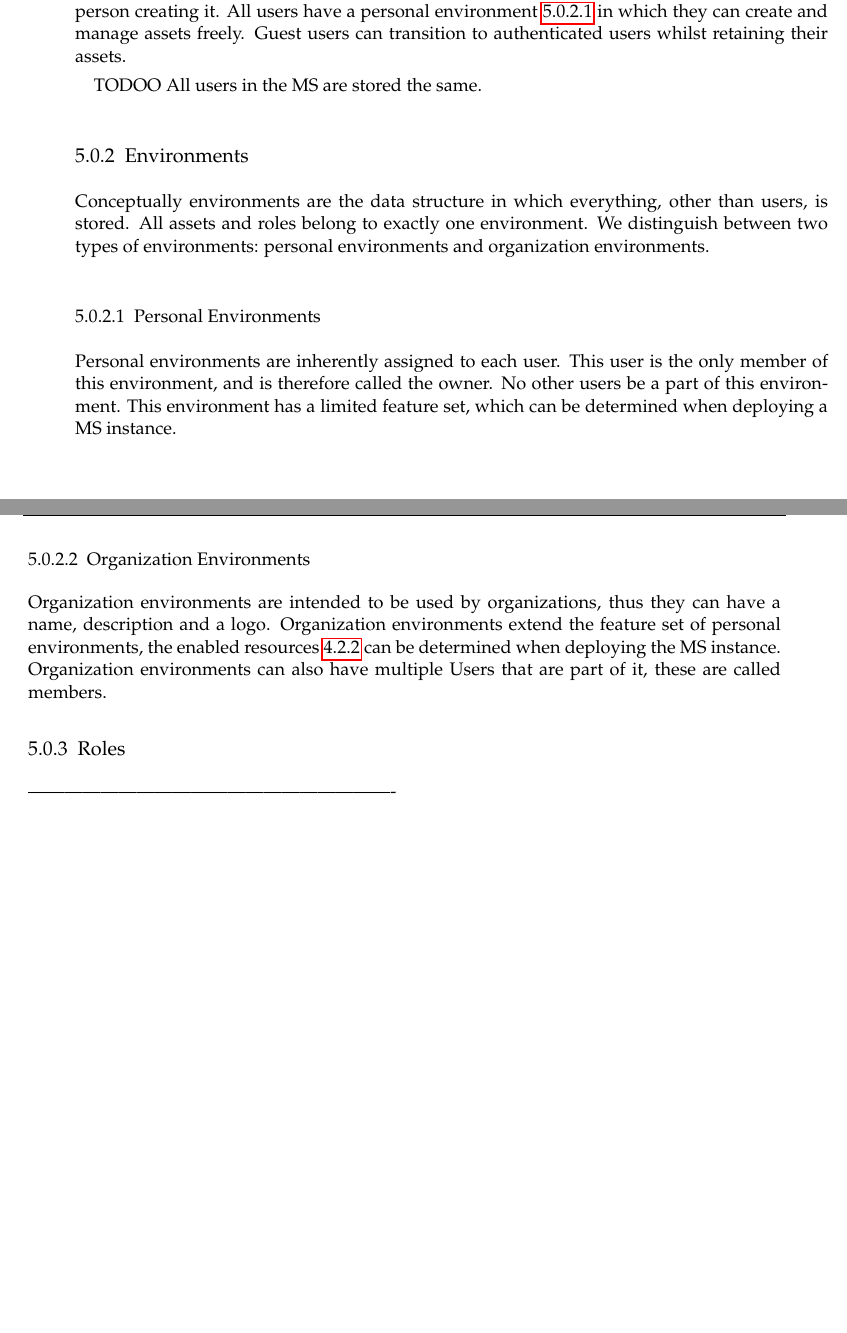
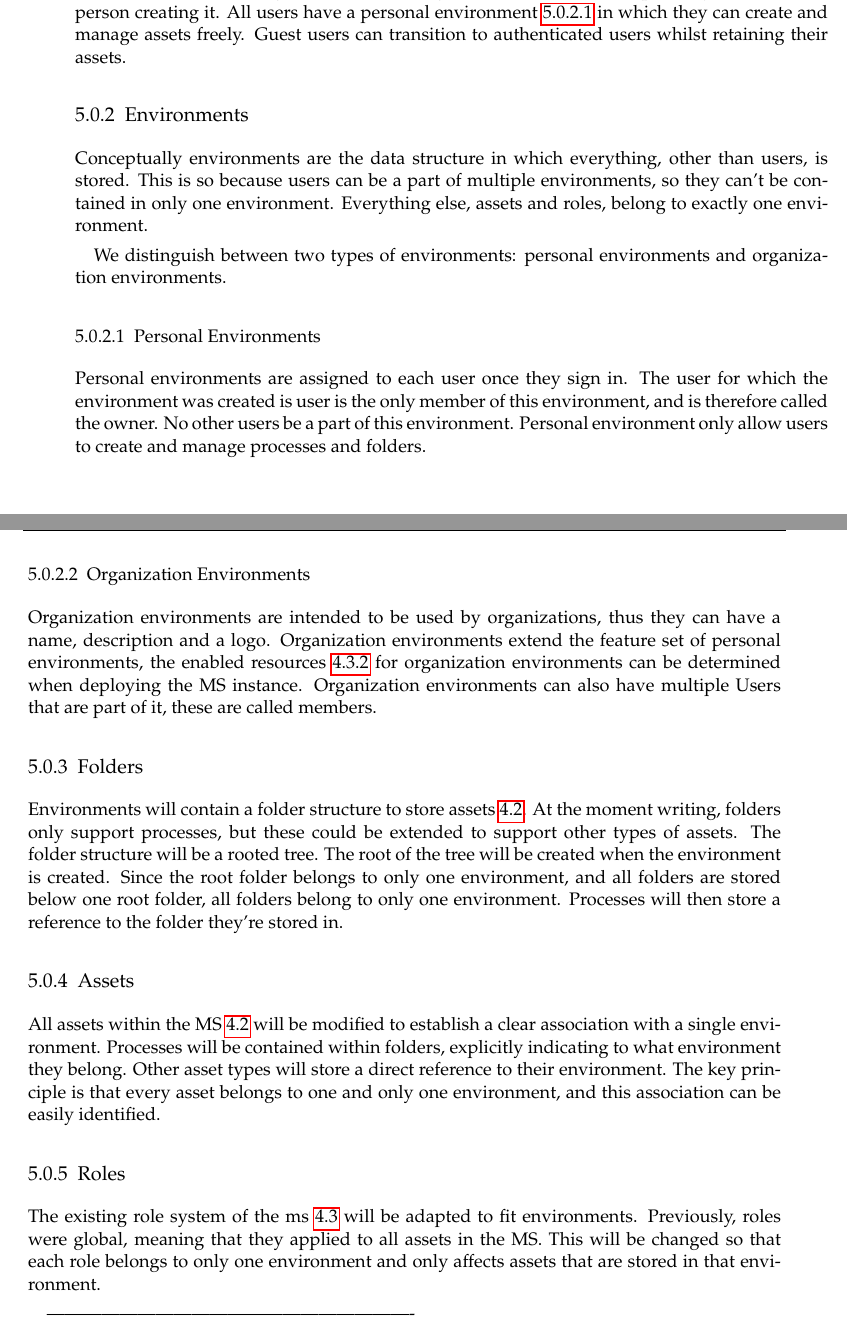
Before and after one commit to FelipeTrost/bachelorthesis, a LaTeX thesis (thesis-document/main.tex, which reads thesis-document/content/03_concept_and_design.tex): two parts of pages 20 and 21 of 34, joined at a grey line, cut so that both start at the same text, the shorter picture padded with empty space. Compiled offline with pdfLaTeX.

Commit message:
changes Wed Aug 14 08:07:38 PM CEST 2024

```diff
--- a/thesis-document/content/03_concept_and_design.tex
+++ b/thesis-document/content/03_concept_and_design.tex
@@ -25,9 +26,6 @@ in which they can create and manage assets freely.
 Guest users can transition to authenticated users whilst retaining their assets.
 
 
-TODOO
-All users in the MS are stored the same.
-
 %TODO: say what guests can do?
 
 % NOTE: I think this goes in implementation
@@ -40,19 +38,24 @@ All users in the MS are stored the same.
 
 Conceptually environments are the data structure in which everything, other than users, is
 stored.
-All assets and roles belong to exactly one environment.
+This is so because users can be a part of multiple environments, so they can't be
+contained in only one environment.
+Everything else, assets and roles, belong to exactly one environment.
+
+
 We distinguish between two types of environments: personal environments and organization
 environments.
 
 \subsubsection{Personal Environments}
 \label{cha:conceptanddesign:environments:personal}
 
-Personal environments are inherently assigned to each user.
+Personal environments are assigned to each user once they sign in.
 %NOTE: remove the part with owner
-This user is the only member of this environment, and is therefore called the owner.
+The user for which the environment was created is user is the only member of this
+environment, and is therefore called the owner.
 No other users be a part of this environment.
-This environment has a limited feature set, which can be determined when deploying a MS
-instance.
+%TODO: forward ref to folders
+Personal environment only allow users to create and manage processes and folders.
 
 \subsubsection{Organization Environments}
 \label{cha:conceptanddesign:environments:organization}
@@ -60,12 +63,50 @@ instance.
 Organization environments are intended to be used by organizations, thus they can have a
 name, description and a logo.
 Organization environments extend the feature set of personal environments, the enabled
-resources \ref{cha:relatedwork:proceedroles:ms-resources-actions} can be determined when
-deploying the MS instance.
+resources \ref{cha:relatedwork:proceedroles:ms-resources-actions} for organization
+environments can be determined when deploying the MS instance.
 Organization environments can also have multiple Users that are part of it, these are
 called members.
 
+\subsection{Folders}
+
+Environments will contain a folder structure to store assets
+\ref{cha:relatedwork:proceed-assets}.
+At the moment writing, folders only support processes, but these could be extended to
+support other types of assets.
+% TODO: ask kai if I should explain rooted trees - would be nice to cookup a formal def
+The folder structure will be a rooted tree.
+The root of the tree will be created when the environment is created.
+% NOTE: below may not be the right workd here
+Since the root folder belongs to only one environment, and all folders are stored below
+one root folder, all folders belong to only one environment.
+Processes will then store a reference to the folder they're stored in.
+
+\subsection{Assets}
+
+All assets within the MS \ref{cha:relatedwork:proceed-assets}
+will be modified to establish a clear association with a single environment.
+Processes will be contained within folders, explicitly indicating to what environment they
+belong.
+Other asset types will store a direct reference to their environment.
+The key principle is that every asset belongs to one and only one environment, and this
+association can be easily identified.
+
+% All of the MS's assets will only change in one way, they will somehow linked to an
+% environment and only one.
+% For processes, they're contained in a folder, such that they clearly belong to one
+% environment. for other assets, they will store a reference to the environment they belong
+% to.
+% The important part is that each asset belongs to exactly one environment, and this
+% environment can be identified.
+
 \subsection{Roles}
+
+The existing role system of the ms \ref{cha:relatedwork:proceedroles} will be adapted to
+fit environments.
+Previously, roles were global, meaning that they applied to all assets in the MS.
+This will be changed so that each role belongs to only one environment and only affects
+assets that are stored in that environment.
 
 
 
```
Also changed, not shown: thesis-document/content/01_introduction.tex (+2 -0 lines), thesis-document/content/02_related_work.tex (+5 -0 lines), thesis-document/main.pdf, thesis-document/content/03_concept_and_design.tex (1 more changed lines), 3 other files.
